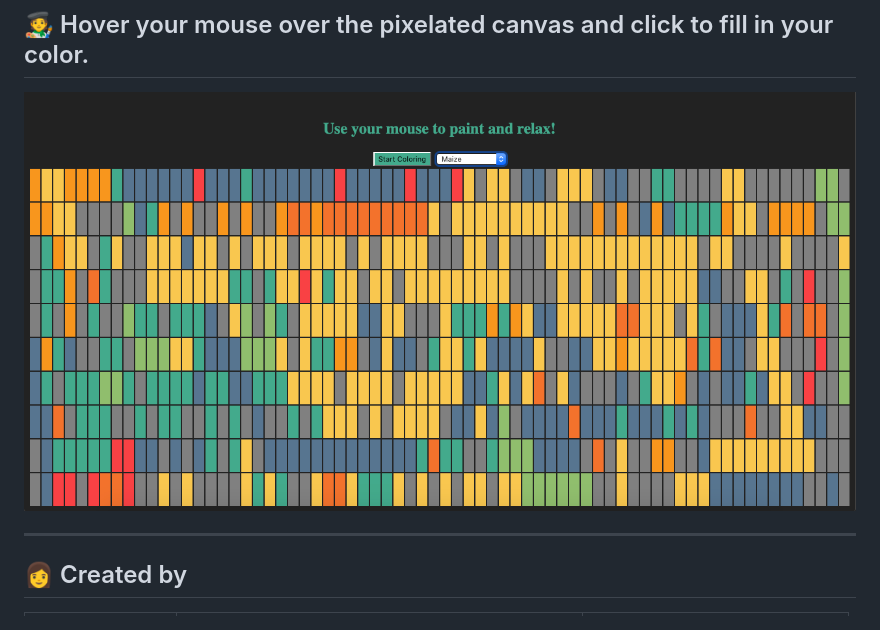
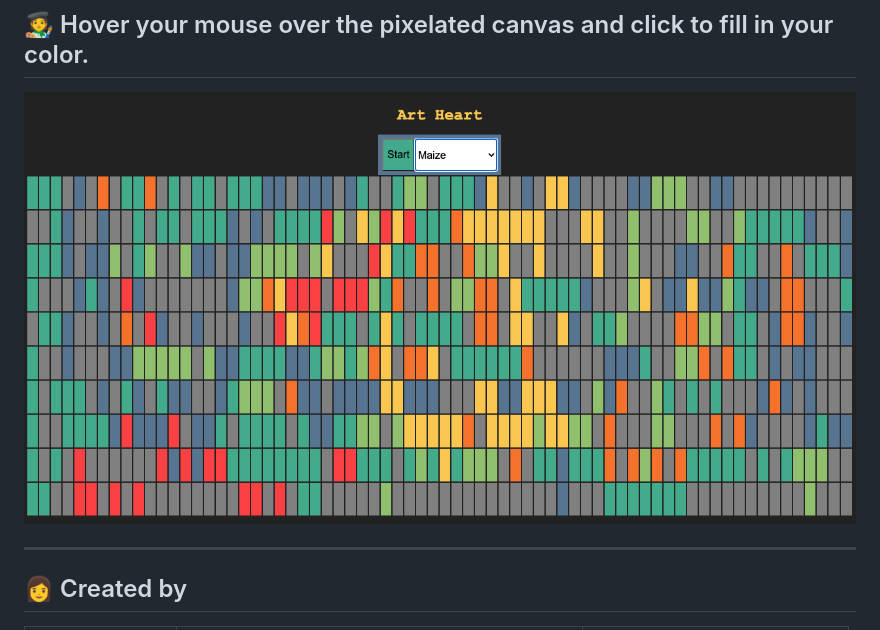
Before and after one commit to mcherry000/art-heart, a Markdown page: README.md, the part around the change. GitHub-like rendering; pictures changed too: public/finale.png (added).

Commit message:
feat: deployed app

```diff
--- a/README.md
+++ b/README.md
@@ -88,7 +88,7 @@ npm start
 
 ## 🧑‍🎨 Hover your mouse over the pixelated canvas and click to fill in your color.
 
-![Anonymous](public/final.png)
+![Anonymous](public/finale.png)
 
 ---
 
```
